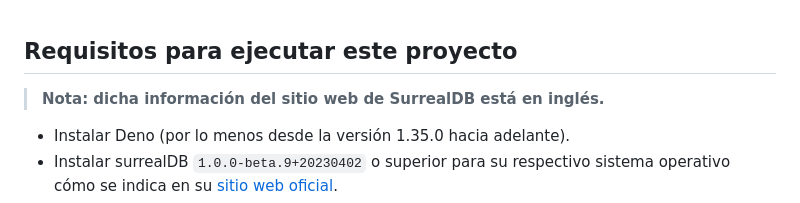
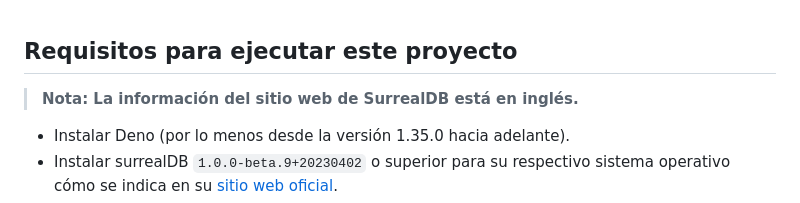
Before and after one commit to loannesdev/practice, a Markdown page: deno-api-with-surrealdb/README.md, the part around one of its changes. GitHub-like rendering.

```diff
--- a/deno-api-with-surrealdb/README.md
+++ b/deno-api-with-surrealdb/README.md
@@ -1,5 +1,5 @@
 ## **Requisitos para ejecutar este proyecto**
-> **Nota: dicha información del sitio web de SurrealDB está en inglés.**
+> **Nota: La información del sitio web de SurrealDB está en inglés.**
 
 - Instalar Deno (por lo menos desde la versión 1.35.0 hacia adelante).
 - Instalar surrealDB `1.0.0-beta.9+20230402` o superior para su respectivo sistema operativo cómo se indica en su [sitio web oficial](https://surrealdb.com/docs/installation).
```
Also changed, not shown: other parts of deno-api-with-surrealdb/README.md (+1 -1 lines).
